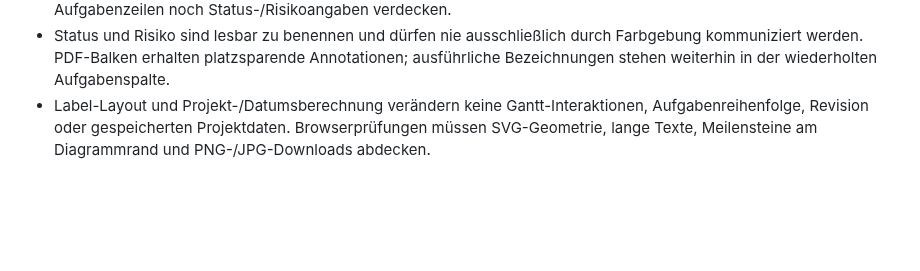
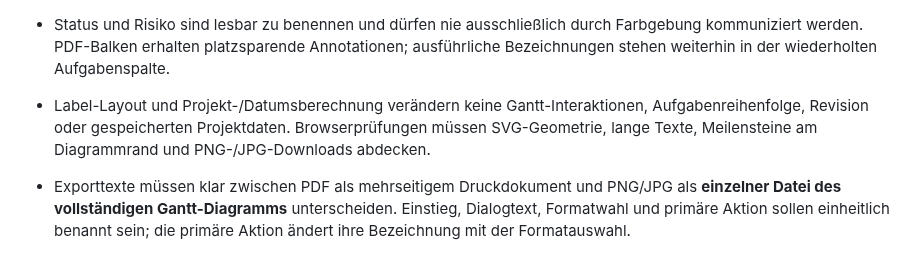
Before and after one commit to thomasasen/gantt-studio, a Markdown page: docs/design-guidelines.md, the part around the change. Drawn GitHub-style; blank space fills up the shorter version.

Commit message:
docs(export): document clear per-format output labels

```diff
--- a/docs/design-guidelines.md
+++ b/docs/design-guidelines.md
@@ -140,3 +140,5 @@ Bei optionalen asynchronen Renderern bleibt der bestätigte Gantt-Baum bis zu ei
 - Die Exportdarstellung reserviert genügend Höhe je Aufgabenzeile für Beschriftungen. Textlabels dürfen weder andere Aufgabenzeilen noch Status-/Risikoangaben verdecken.
 - Status und Risiko sind lesbar zu benennen und dürfen nie ausschließlich durch Farbgebung kommuniziert werden. PDF-Balken erhalten platzsparende Annotationen; ausführliche Bezeichnungen stehen weiterhin in der wiederholten Aufgabenspalte.
 - Label-Layout und Projekt-/Datumsberechnung verändern keine Gantt-Interaktionen, Aufgabenreihenfolge, Revision oder gespeicherten Projektdaten. Browserprüfungen müssen SVG-Geometrie, lange Texte, Meilensteine am Diagrammrand und PNG-/JPG-Downloads abdecken.
+
+- Exporttexte müssen klar zwischen PDF als mehrseitigem Druckdokument und PNG/JPG als **einzelner Datei des vollständigen Gantt-Diagramms** unterscheiden. Einstieg, Dialogtext, Formatwahl und primäre Aktion sollen einheitlich benannt sein; die primäre Aktion ändert ihre Bezeichnung mit der Formatauswahl.
```
